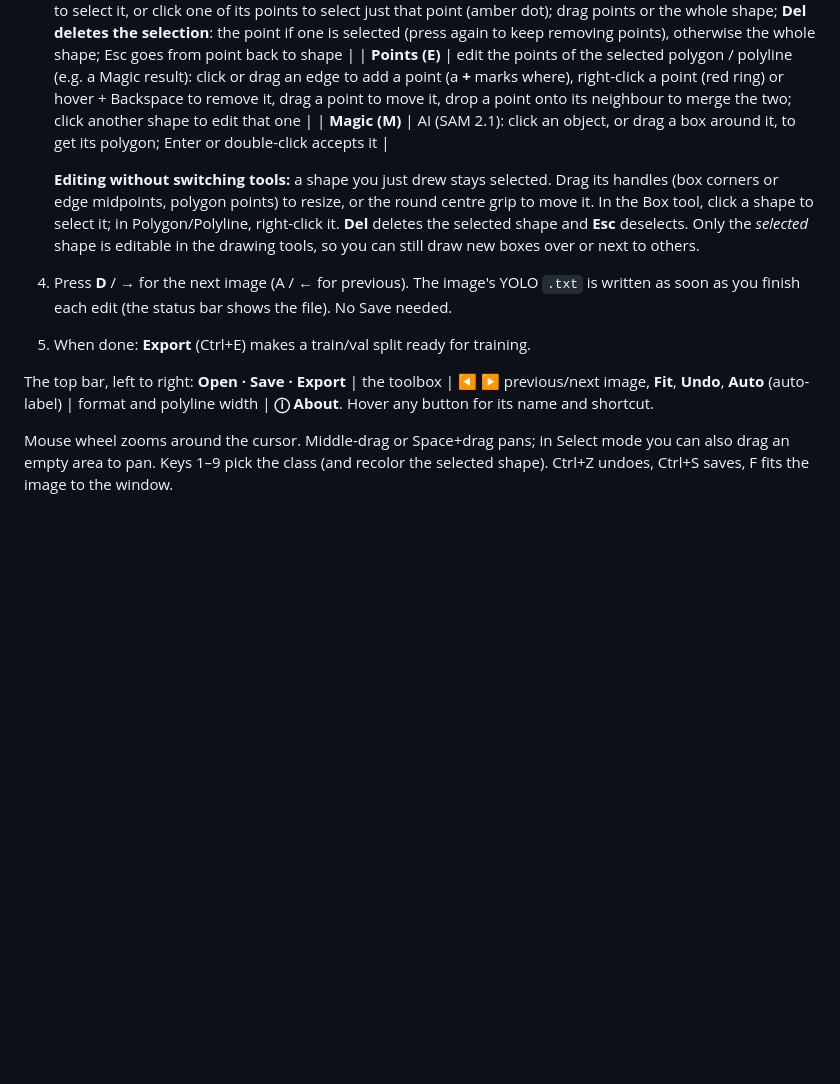
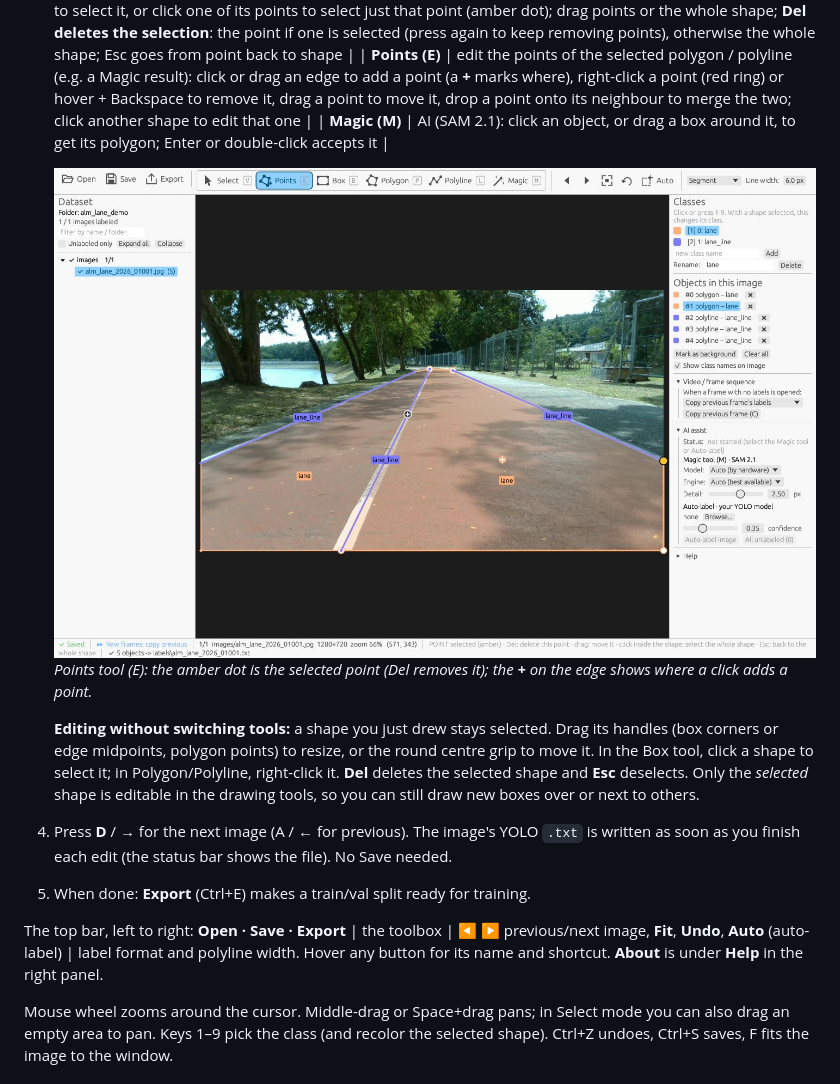
Before and after one commit to rwttr/yolo-annotator, a Markdown page: README.md, the part around one of its changes. GitHub-like rendering; pictures changed too: assets/screenshot-points.jpg (added); blank space fills up the shorter version.

```diff
--- a/README.md
+++ b/README.md
@@ -86,6 +90,10 @@ dataset folder (`labels\`, `annotations.json`), never into the program folder.
    | **Points (E)** | edit the points of the selected polygon / polyline (e.g. a Magic result): click or drag an edge to add a point (a **+** marks where), right-click a point (red ring) or hover + Backspace to remove it, drag a point to move it, drop a point onto its neighbour to merge the two; click another shape to edit that one |
    | **Magic (M)** | AI (SAM 2.1): click an object, or drag a box around it, to get its polygon; Enter or double-click accepts it |
 
+   ![Points tool: a selected point (amber) and the + marker where a click adds a point](assets/screenshot-points.jpg)
+   *Points tool (E): the amber dot is the selected point (Del removes it); the **+** on the
+   edge shows where a click adds a point.*
+
    **Editing without switching tools:** a shape you just drew stays selected. Drag its
    handles (box corners or edge midpoints, polygon points) to resize, or the round centre grip
    to move it. In the Box tool, click a shape to select it; in Polygon/Polyline, right-click it.
@@ -95,7 +103,8 @@ dataset folder (`labels\`, `annotations.json`), never into the program folder.
    is written as soon as you finish each edit (the status bar shows the file). No Save needed.
 5. When done: **Export** (Ctrl+E) makes a train/val split ready for training.
 
-The top bar, left to right: **Open · Save · Export** | the toolbox | **◀ ▶** previous/next image, **Fit**, **Undo**, **Auto** (auto-label) | format and polyline width | **ⓘ About**. Hover any button for its name and shortcut.
+The top bar, left to right: **Open · Save · Export** | the toolbox | **◀ ▶** previous/next image, **Fit**, **Undo**, **Auto** (auto-label) | label format and polyline width. Hover any button for its name and shortcut.
+**About** is under **Help** in the right panel.
 
 Mouse wheel zooms around the cursor. Middle-drag or Space+drag pans; in Select mode
 you can also drag an empty area to pan. Keys 1–9 pick the class (and recolor the
```
Also changed, not shown: other parts of README.md (+4 -0 lines), assets/screenshot-select.jpg (added), 2 other files.
